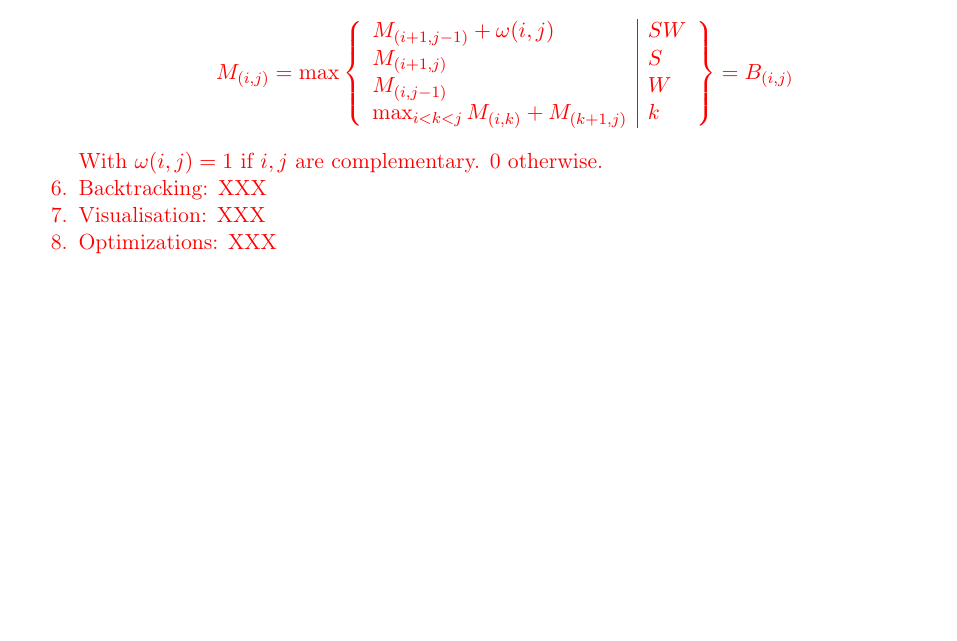
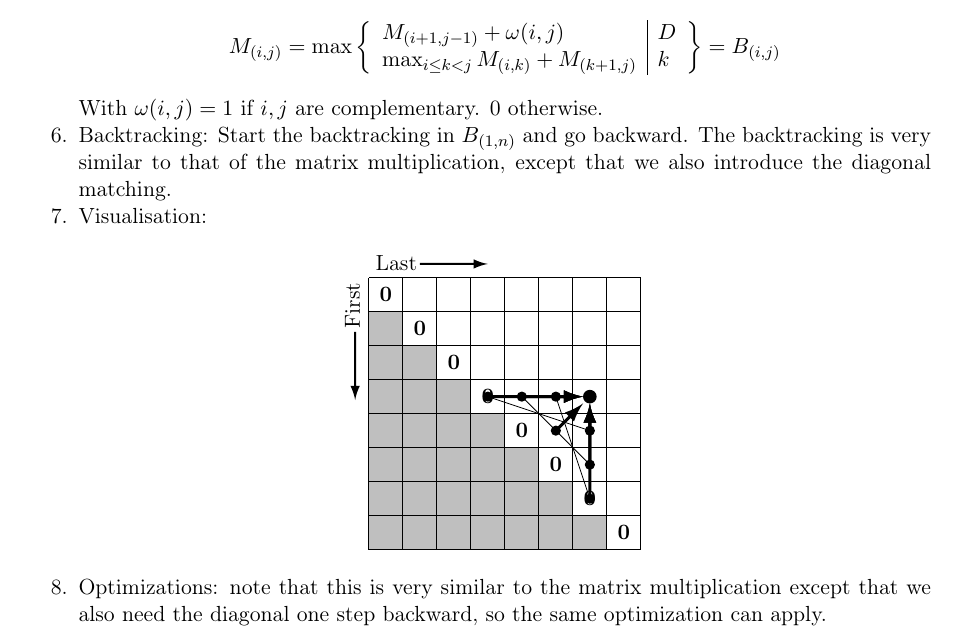
Before and after one commit to manojo/lamp-dp-mt, a LaTeX document (docs/roadmap/problems.tex): part of page 8 of 10, cut at the place of the change, the shorter picture padded with empty space. Compiled offline with pdfLaTeX.

Commit message:
Nussinov.

```diff
--- a/docs/roadmap/problems.tex
+++ b/docs/roadmap/problems.tex
@@ -1,6 +1,9 @@
 \documentclass[11pt]{article}
 \usepackage{amssymb,amsmath,amsthm,hyperref,verbatim,pict2e,graphicx,marvosym,array,booktabs,nameref}
-%\hypersetup{colorlinks,citecolor=black,filecolor=black,linkcolor=black,urlcolor=black}
+\hypersetup{
+	%colorlinks,citecolor=black,filecolor=black,linkcolor=black,urlcolor=black
+	urlbordercolor=1 0 0,linkbordercolor=0 1 1, citebordercolor=0 1 1,
+}
 \usepackage[usenames]{xcolor} % color names ,dvipsnames,svgnames,table
 \usepackage[utf8]{inputenc}
 \usepackage[T1]{fontenc}
@@ -311,3 +314,4 @@ Notice that this recurrence is very similar to \nameref{sswat} except that we pr
 	\item Cost matrix: $ M_{(i,i)}=M_{(i,i-1)}=0$
 	\item Backtrack matrix: $B_{(i,i)}=B_{(i,i-1)}=stop$
 	\ule
+\item Recurrences:
@@ -317,14 +318,21 @@ Notice that this recurrence is very similar to \nameref{sswat} except that we pr
 	\[M_{(i,j)}=\max\left\{\begin{array}{l|l}
-		M_{(i+1,j-1)}+\omega(i,j) & SW\\
-		M_{(i+1,j)} & S\\
-		M_{(i,j-1)} & W\\
-		\max_{i<k<j}M_{(i,k)}+M_{(k+1,j)} & k
+		M_{(i+1,j-1)}+\omega(i,j) & D\\
+		\max_{i\le k<j}M_{(i,k)}+M_{(k+1,j)} & k
 	\end{array}\right\} = B_{(i,j)} \]
 	With $\omega(i,j)=1$ if $i,j$ are complementary. 0 otherwise.
-\item Backtracking: XXX
-\item Visualisation: XXX
-\item Optimizations: XXX
-}
+\item Backtracking: Start the backtracking in $B_{(1,n)}$ and go backward. The backtracking is very similar to that of the matrix multiplication, except that we also introduce the diagonal matching.
+\item Visualisation:
+	\begin{center}\setlength{\unitlength}{.6cm}\begin{picture}(8,9)
+		\put(-.7,6.5){\rotatebox{90}{First}}\put(-.4,6.4){\linethickness{1pt}\vector(0,-1){2}}
+		\put(.2,8.2){Last}\put(1.5,8.4){\linethickness{1pt}\vector(1,0){2}}
+		\Cfl{\Cg}\Cfd{\Cz}
+		\Cd[0,1]{6,1}{2.8}\Cd[0,1]{6,2}{1.8}\Cd[0,1]{6,3}{0.8}
+		\Cd[1,0]{3,4}{2.8}\Cd[1,0]{4,4}{1.8}\Cd[1,0]{5,4}{0.8}
+		\Cd[1,1]{5,3}{0.8}
+		\put(3.5,4.5){\line(3,-1){3}}\put(4.5,4.5){\line(2,-2){2}}\put(5.5,4.5){\line(1,-3){1}}
+	\Cm\end{picture}\end{center}
+
+\item Optimizations: note that this is very similar to the matrix multiplication except that we also need the diagonal one step backward, so the same optimization can apply.
 \ole
 
 % ----------------------------------------------
```
Also changed, not shown: docs/roadmap/problems.tex (5 more changed lines).
